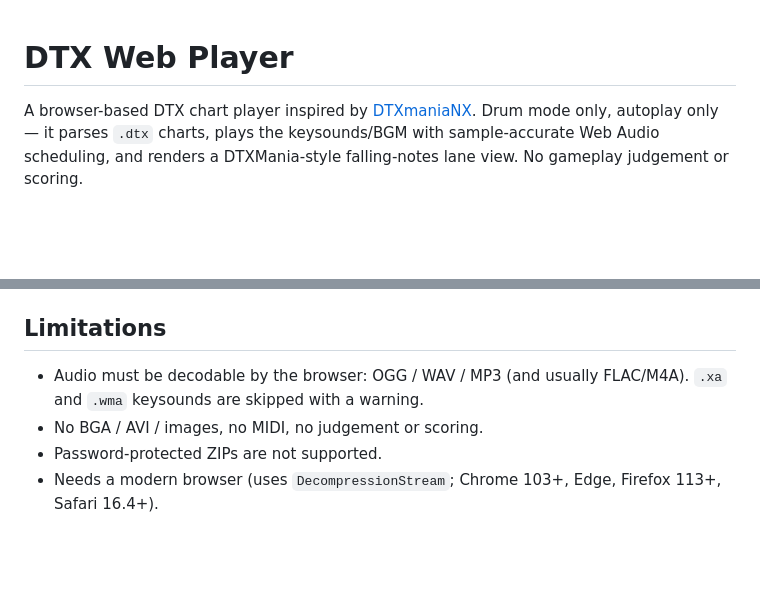
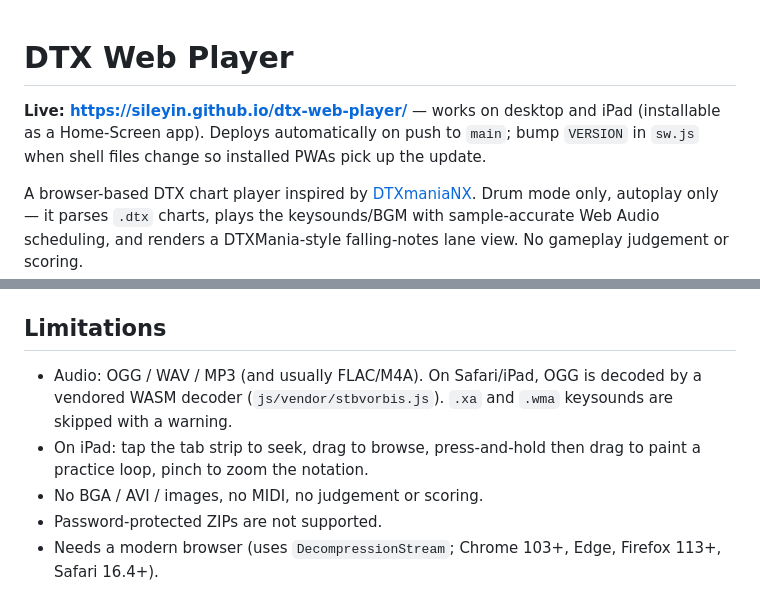
Before and after one commit to SyncoPatch/dtx-web-player, a Markdown page: README.md, 2 parts joined by grey strips. Drawn GitHub-style; blank space fills up the shorter version.

Commit message:
Add live URL and iPad notes to README
Co-Authored-By: Claude Fable 5 <noreply@anthropic.com>

```diff
--- a/README.md
+++ b/README.md
@@ -1,4 +1,9 @@
 # DTX Web Player
+
+**Live: <https://sileyin.github.io/dtx-web-player/>** — works on desktop and
+iPad (installable as a Home-Screen app). Deploys automatically on push to
+`main`; bump `VERSION` in `sw.js` when shell files change so installed PWAs
+pick up the update.
 
 A browser-based DTX chart player inspired by [DTXmaniaNX](https://github.com/limyz/DTXmaniaNX).
 Drum mode only, autoplay only — it parses `.dtx` charts, plays the keysounds/BGM
@@ -106,8 +111,11 @@ Scroll and play speed are adjusted with −/+ steppers (hold to repeat).
 
 ## Limitations
 
-- Audio must be decodable by the browser: OGG / WAV / MP3 (and usually FLAC/M4A).
-  `.xa` and `.wma` keysounds are skipped with a warning.
+- Audio: OGG / WAV / MP3 (and usually FLAC/M4A). On Safari/iPad, OGG is
+  decoded by a vendored WASM decoder (`js/vendor/stbvorbis.js`). `.xa` and
+  `.wma` keysounds are skipped with a warning.
+- On iPad: tap the tab strip to seek, drag to browse, press-and-hold then
+  drag to paint a practice loop, pinch to zoom the notation.
 - No BGA / AVI / images, no MIDI, no judgement or scoring.
 - Password-protected ZIPs are not supported.
 - Needs a modern browser (uses `DecompressionStream`; Chrome 103+, Edge, Firefox 113+, Safari 16.4+).
```
